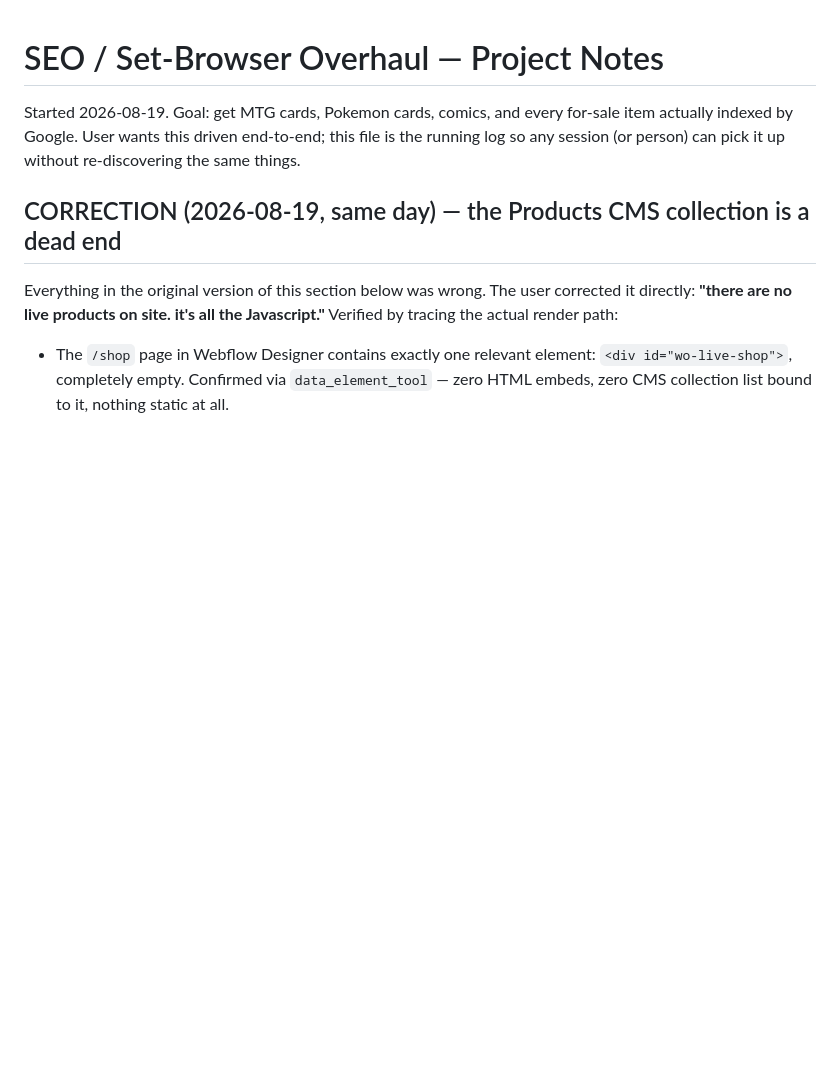
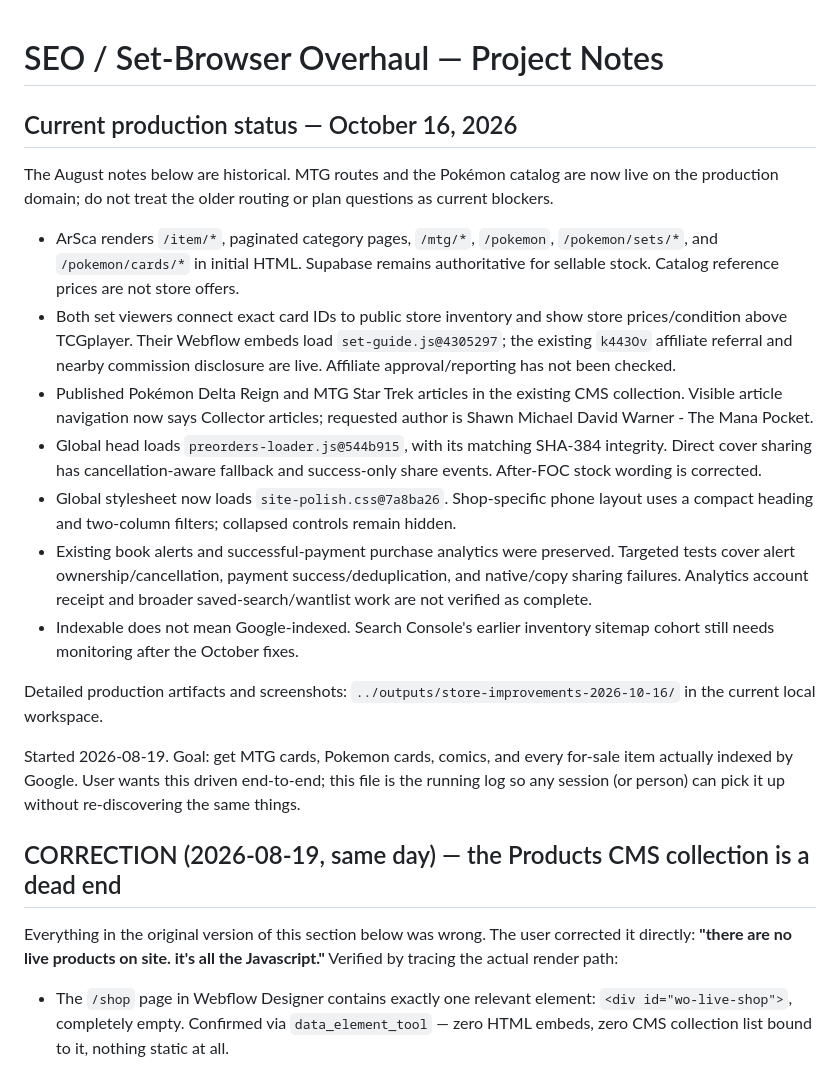
Before and after one commit to squeebmike/wo-scripts, a Markdown page: SEO-PROJECT-NOTES.md, the part around the change. Drawn GitHub-style; blank space fills up the shorter version.

Commit message:
Record current live catalog and storefront deployment status

```diff
--- a/SEO-PROJECT-NOTES.md
+++ b/SEO-PROJECT-NOTES.md
@@ -1,4 +1,18 @@
 # SEO / Set-Browser Overhaul — Project Notes
+
+## Current production status — October 16, 2026
+
+The August notes below are historical. MTG routes and the Pokémon catalog are now live on the production domain; do not treat the older routing or plan questions as current blockers.
+
+- ArSca renders `/item/*`, paginated category pages, `/mtg/*`, `/pokemon`, `/pokemon/sets/*`, and `/pokemon/cards/*` in initial HTML. Supabase remains authoritative for sellable stock. Catalog reference prices are not store offers.
+- Both set viewers connect exact card IDs to public store inventory and show store prices/condition above TCGplayer. Their Webflow embeds load `set-guide.js@4305297`; the existing `k443Ov` affiliate referral and nearby commission disclosure are live. Affiliate approval/reporting has not been checked.
+- Published Pokémon Delta Reign and MTG Star Trek articles in the existing CMS collection. Visible article navigation now says Collector articles; requested author is Shawn Michael David Warner - The Mana Pocket.
+- Global head loads `preorders-loader.js@544b915`, with its matching SHA-384 integrity. Direct cover sharing has cancellation-aware fallback and success-only share events. After-FOC stock wording is corrected.
+- Global stylesheet now loads `site-polish.css@7a8ba26`. Shop-specific phone layout uses a compact heading and two-column filters; collapsed controls remain hidden.
+- Existing book alerts and successful-payment purchase analytics were preserved. Targeted tests cover alert ownership/cancellation, payment success/deduplication, and native/copy sharing failures. Analytics account receipt and broader saved-search/wantlist work are not verified as complete.
+- Indexable does not mean Google-indexed. Search Console's earlier inventory sitemap cohort still needs monitoring after the October fixes.
+
+Detailed production artifacts and screenshots: `../outputs/store-improvements-2026-10-16/` in the current local workspace.
 
 Started 2026-08-19. Goal: get MTG cards, Pokemon cards, comics, and every
 for-sale item actually indexed by Google. User wants this driven end-to-end;
```
